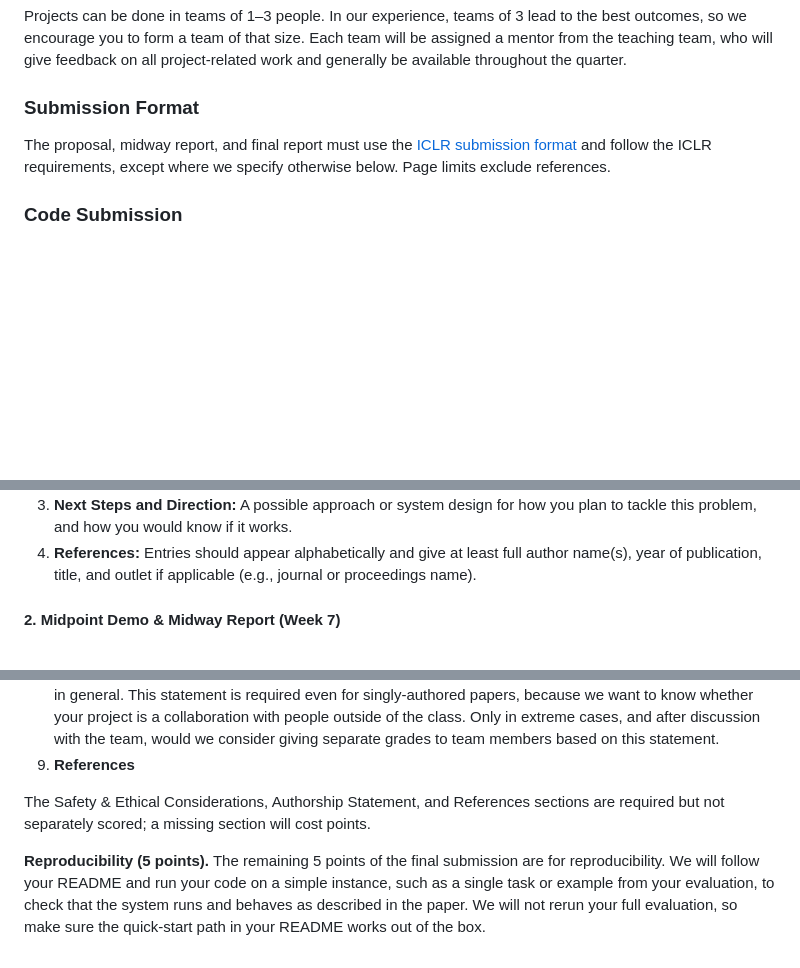
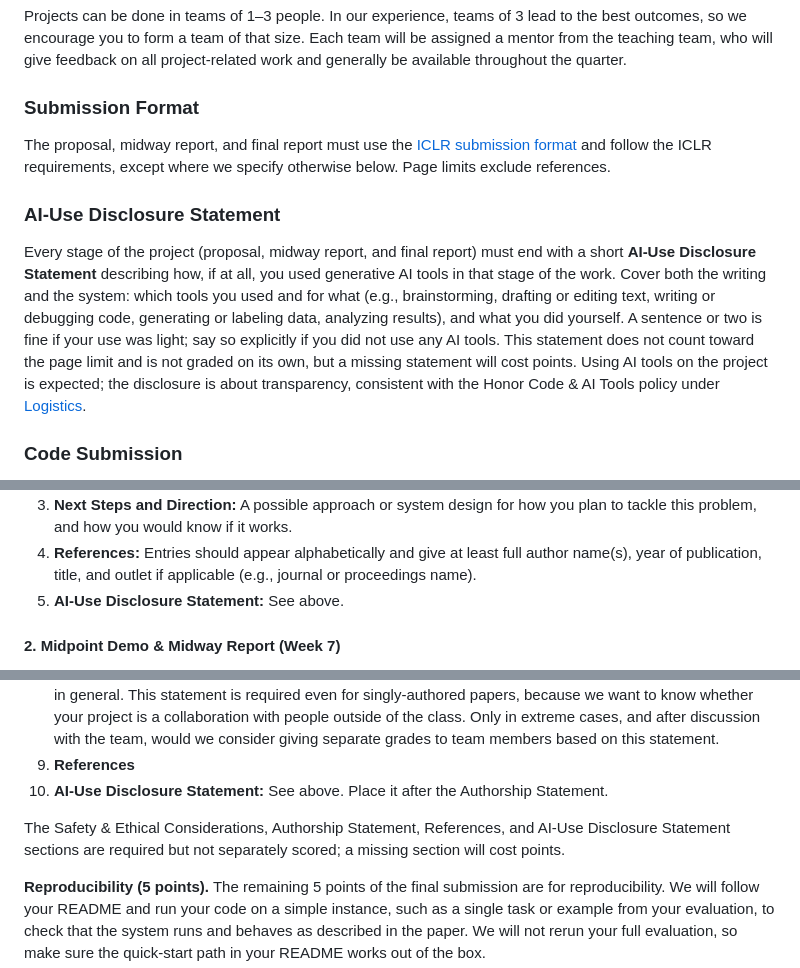
Before and after one commit to cs329z/cs329z.github.io, a Markdown page: pages/project.md, 3 parts joined by grey strips. Rendered like a GitHub page; blank space fills up the shorter version.

Commit message:
Require an AI-Use Disclosure Statement at every project stage
Co-Authored-By: Claude Fable 5.1 <noreply@anthropic.com>

```diff
--- a/pages/project.md
+++ b/pages/project.md
@@ -34,6 +34,17 @@ The proposal, midway report, and final report must use the
 [ICLR submission format](https://www.overleaf.com/latex/templates/template-for-iclr-2025-conference-submission/gqzkdyycxtvt)
 and follow the ICLR requirements, except where we specify otherwise below. Page limits exclude references.
 
+### AI-Use Disclosure Statement
+
+Every stage of the project (proposal, midway report, and final report) must end with a short **AI-Use
+Disclosure Statement** describing how, if at all, you used generative AI tools in that stage of the work. Cover
+both the writing and the system: which tools you used and for what (e.g., brainstorming, drafting or editing
+text, writing or debugging code, generating or labeling data, analyzing results), and what you did yourself.
+A sentence or two is fine if your use was light; say so explicitly if you did not use any AI tools. This
+statement does not count toward the page limit and is not graded on its own, but a missing statement will
+cost points. Using AI tools on the project is expected; the disclosure is about transparency, consistent with
+the Honor Code & AI Tools policy under [Logistics](#logistics).
+
 ### Code Submission
 
 With the midpoint demo and the final report, you must also submit a link to a GitHub repository containing
@@ -66,6 +77,7 @@ on its own merits regardless of what you end up building. Suggested structure:
    problem, and how you would know if it works.
 4. **References:** Entries should appear alphabetically and give at least full author name(s), year of
    publication, title, and outlet if applicable (e.g., journal or proceedings name).
+5. **AI-Use Disclosure Statement:** See above.
 
 #### 2. Midpoint Demo & Midway Report (Week 7)
 
@@ -121,9 +134,10 @@ let a reader run the system and reproduce your results. The final submission is
    outside of the class. Only in extreme cases, and after discussion with the team, would we consider giving
    separate grades to team members based on this statement.
 9. **References**
+10. **AI-Use Disclosure Statement:** See above. Place it after the Authorship Statement.
 
-The Safety & Ethical Considerations, Authorship Statement, and References sections are required but not
-separately scored; a missing section will cost points.
+The Safety & Ethical Considerations, Authorship Statement, References, and AI-Use Disclosure Statement
+sections are required but not separately scored; a missing section will cost points.
 
 **Reproducibility (5 points).** The remaining 5 points of the final submission are for reproducibility. We will
 follow your README and run your code on a simple instance, such as a single task or example from your
```
Also changed, not shown: other parts of pages/project.md (+1 -0 lines).
